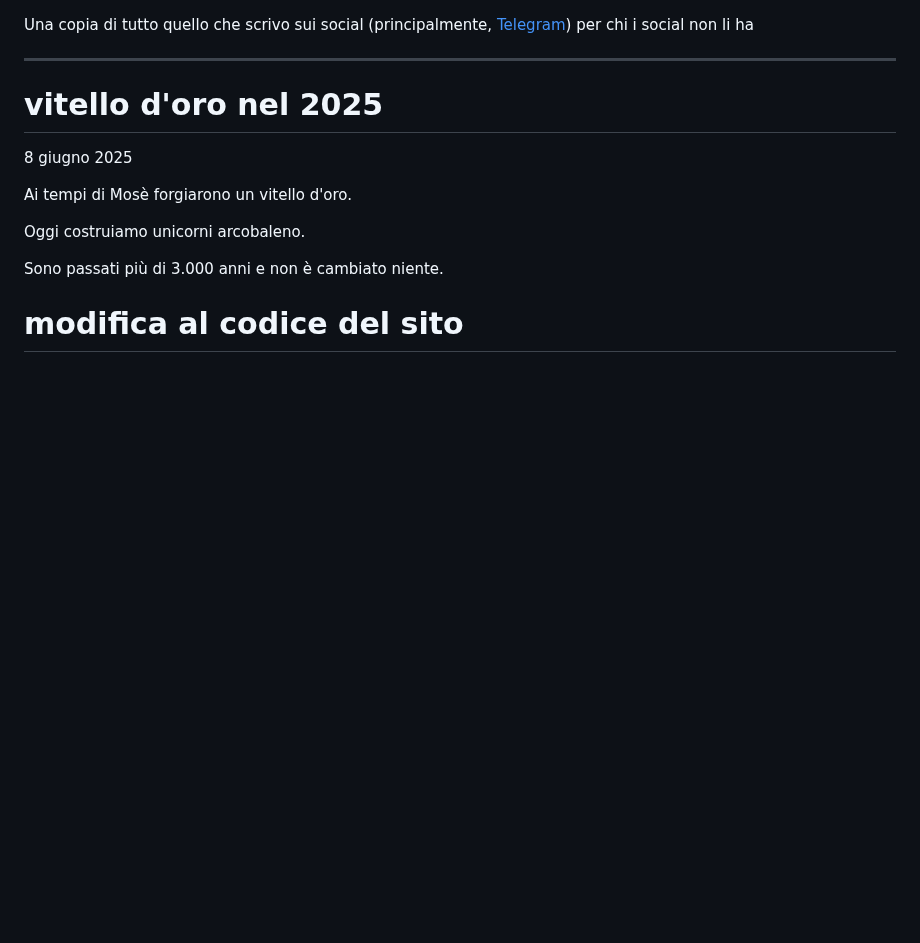
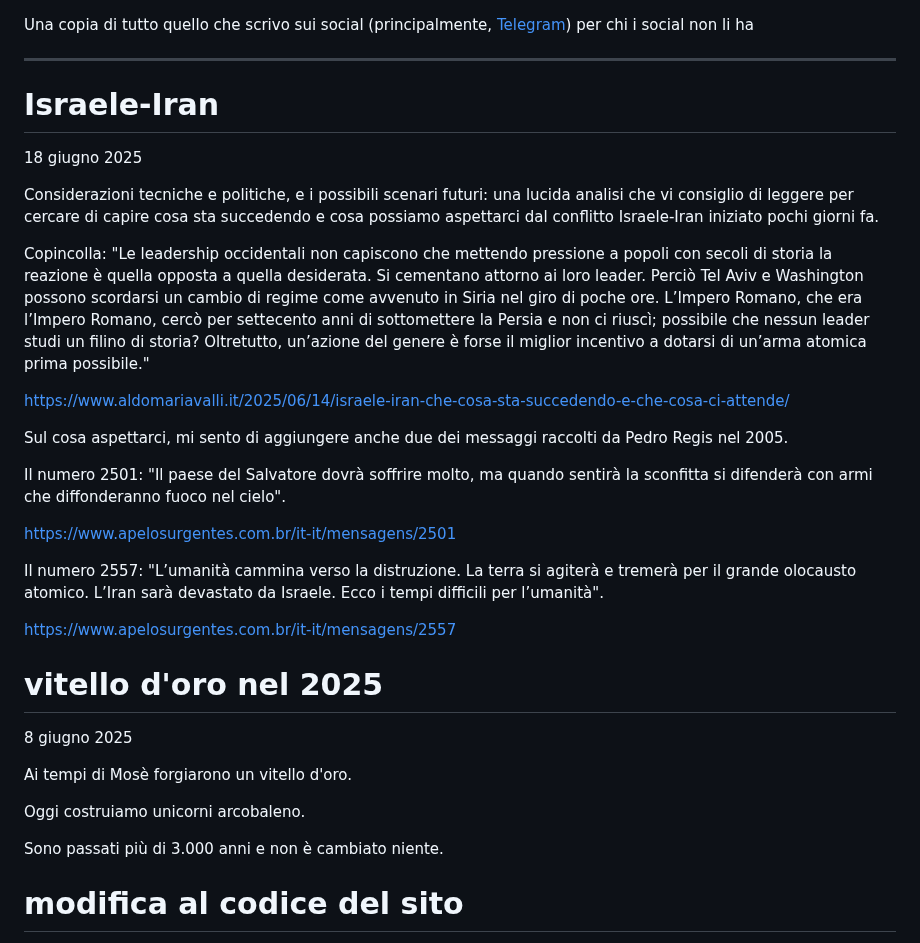
Before and after one commit to yuridiprodo/yuridiprodo.github.io, a Markdown page: pages/social.md, the part around the change. Rendered like a GitHub page; blank space fills up the shorter version.

Commit message:
aggiornata pagina social

```diff
--- a/pages/social.md
+++ b/pages/social.md
@@ -1,6 +1,25 @@
 Una copia di tutto quello che scrivo sui social (principalmente, [Telegram](https://t.me/yuridiprodo)) per chi i social non li ha
 
 ---
+# Israele-Iran
+18 giugno 2025
+
+Considerazioni tecniche e politiche, e i possibili scenari futuri: una lucida analisi che vi consiglio di leggere per cercare di capire cosa sta succedendo e cosa possiamo aspettarci dal conflitto Israele-Iran iniziato pochi giorni fa.
+
+Copincolla: "Le leadership occidentali non capiscono che mettendo pressione a popoli con secoli di storia la reazione è quella opposta a quella desiderata. Si cementano attorno ai loro leader. Perciò Tel Aviv e Washington possono scordarsi un cambio di regime come avvenuto in Siria nel giro di poche ore. L’Impero Romano, che era l’Impero Romano, cercò per settecento anni di sottomettere la Persia e non ci riuscì; possibile che nessun leader studi un filino di storia? Oltretutto, un’azione del genere è forse il miglior incentivo a dotarsi di un’arma atomica prima possibile."
+
+https://www.aldomariavalli.it/2025/06/14/israele-iran-che-cosa-sta-succedendo-e-che-cosa-ci-attende/
+
+Sul cosa aspettarci, mi sento di aggiungere anche due dei messaggi raccolti da Pedro Regis nel 2005.
+
+Il numero 2501: "Il paese del Salvatore dovrà soffrire molto, ma quando sentirà la sconfitta si difenderà con armi che diffonderanno fuoco nel cielo".
+
+https://www.apelosurgentes.com.br/it-it/mensagens/2501
+
+Il numero 2557: "L’umanità cammina verso la distruzione. La terra si agiterà e tremerà per il grande olocausto atomico. L’Iran sarà devastato da Israele. Ecco i tempi difficili per l’umanità".
+
+https://www.apelosurgentes.com.br/it-it/mensagens/2557
+
 # vitello d'oro nel 2025
 8 giugno 2025
 
```
Also changed, not shown: articles/2025-06-06-banalita-del-male.md (+7 -7 lines).
